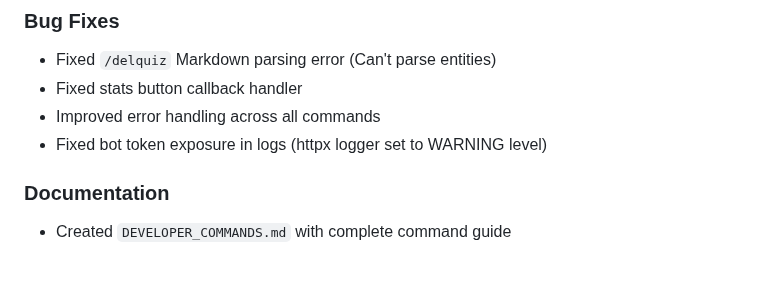
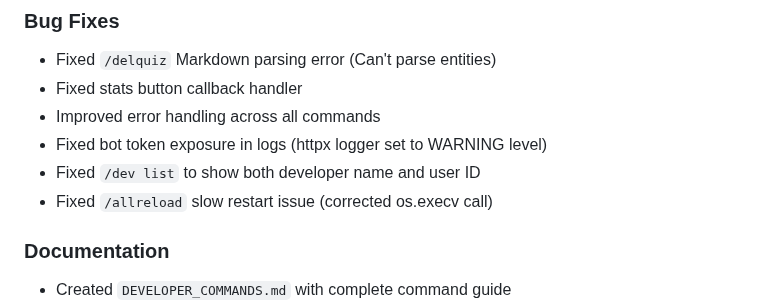
Before and after one commit to ownermood2/MissQuiz, a Markdown page: replit.md, the part around the change. Rendered like a GitHub page; blank space fills up the shorter version.

Commit message:
Improve developer commands and bot stability
Update `replit.md` to fix `/dev list` and `/allreload` commands, enhance error handling, and secure bot token logging.

Replit-Commit-Author: Agent
Replit-Commit-Session-Id: 61003919-c74d-4273-a2cc-c21c6d551b73
Replit-Commit-Checkpoint-Type: full_checkpoint
Replit-Commit-Screenshot-Url: https://storage.googleapis.com/screenshot-production-us-central1/856ff206-c56a-4b29-b1b6-bcf4d63ae3af/61003919-c74d-4273-a2cc-c21c6d551b73/aGNyozY

```diff
--- a/replit.md
+++ b/replit.md
@@ -146,6 +146,8 @@ The architecture supports future integration with database systems (Drizzle ORM
 - Fixed stats button callback handler
 - Improved error handling across all commands
 - Fixed bot token exposure in logs (httpx logger set to WARNING level)
+- Fixed `/dev list` to show both developer name and user ID
+- Fixed `/allreload` slow restart issue (corrected os.execv call)
 
 ### Documentation
 - Created `DEVELOPER_COMMANDS.md` with complete command guide
```
